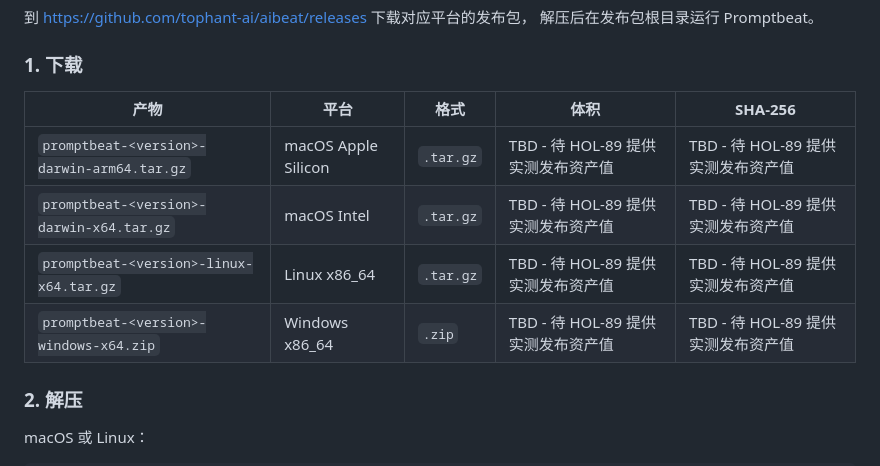
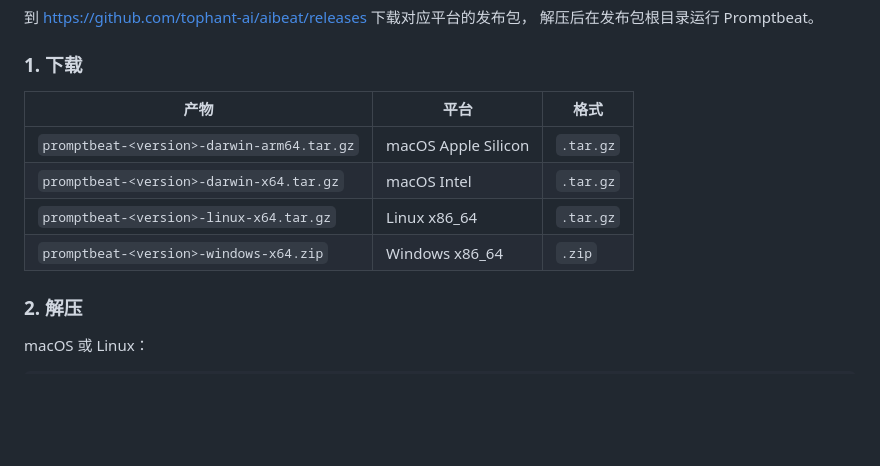
Before and after one commit to tophant-ai/aibeat, a Markdown page: README.zh-CN.md, the part around the change. GitHub-like rendering; blank space fills up the shorter version.

```diff
--- a/README.zh-CN.md
+++ b/README.zh-CN.md
@@ -73,12 +73,12 @@ https://github.com/user-attachments/assets/e0e1cd56-c71f-4f3d-87dc-03a2fd08ea9f
 
 ### 1. 下载
 
-| 产物 | 平台 | 格式 | 体积 | SHA-256 |
-| --- | --- | --- | --- | --- |
-| `promptbeat-<version>-darwin-arm64.tar.gz` | macOS Apple Silicon | `.tar.gz` | TBD - 待 HOL-89 提供实测发布资产值 | TBD - 待 HOL-89 提供实测发布资产值 |
-| `promptbeat-<version>-darwin-x64.tar.gz` | macOS Intel | `.tar.gz` | TBD - 待 HOL-89 提供实测发布资产值 | TBD - 待 HOL-89 提供实测发布资产值 |
-| `promptbeat-<version>-linux-x64.tar.gz` | Linux x86_64 | `.tar.gz` | TBD - 待 HOL-89 提供实测发布资产值 | TBD - 待 HOL-89 提供实测发布资产值 |
-| `promptbeat-<version>-windows-x64.zip` | Windows x86_64 | `.zip` | TBD - 待 HOL-89 提供实测发布资产值 | TBD - 待 HOL-89 提供实测发布资产值 |
+| 产物 | 平台 | 格式 |
+| --- | --- | --- |
+| `promptbeat-<version>-darwin-arm64.tar.gz` | macOS Apple Silicon | `.tar.gz` |
+| `promptbeat-<version>-darwin-x64.tar.gz` | macOS Intel | `.tar.gz` |
+| `promptbeat-<version>-linux-x64.tar.gz` | Linux x86_64 | `.tar.gz` |
+| `promptbeat-<version>-windows-x64.zip` | Windows x86_64 | `.zip` |
 
 ### 2. 解压
 
```
Also changed, not shown: README.md (+6 -6 lines).
